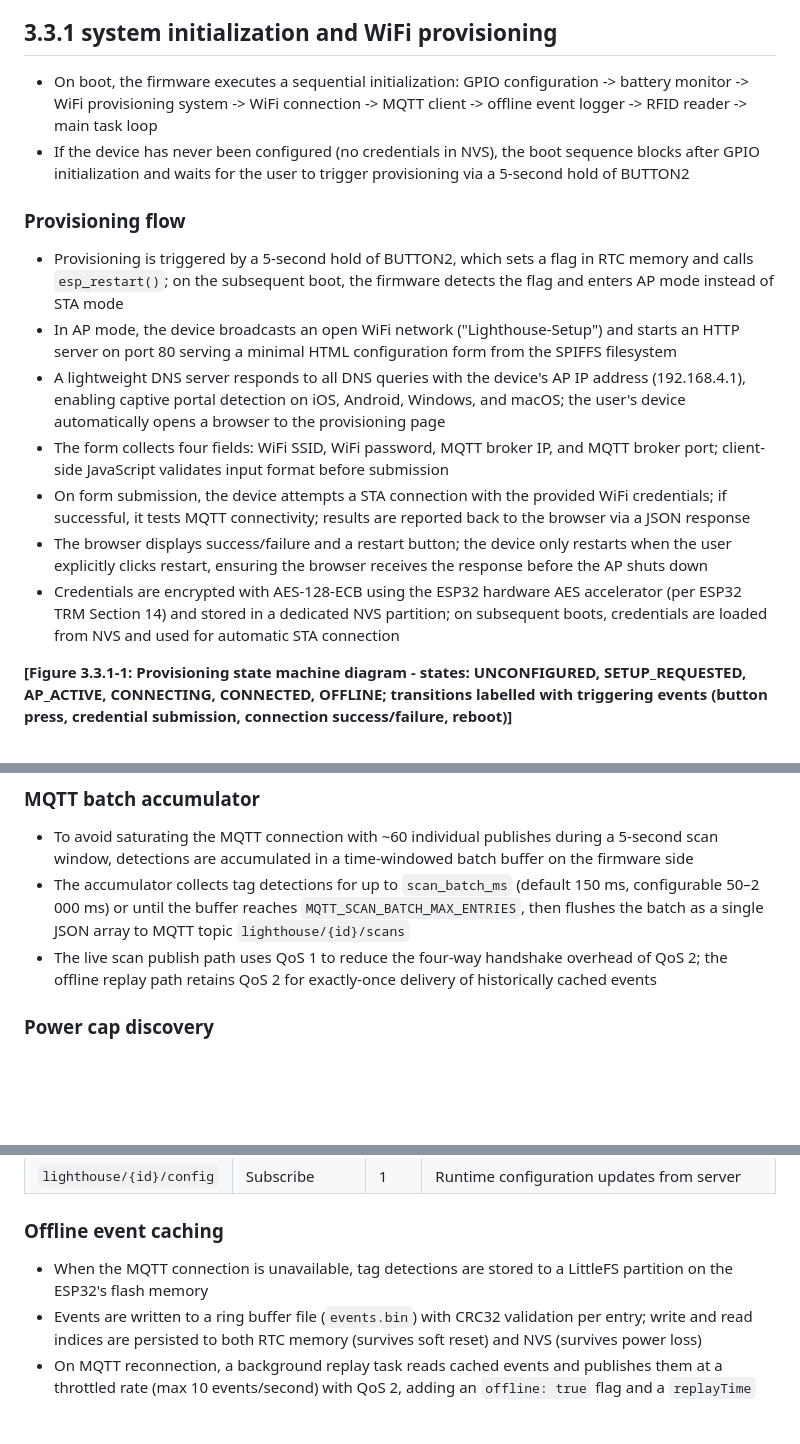
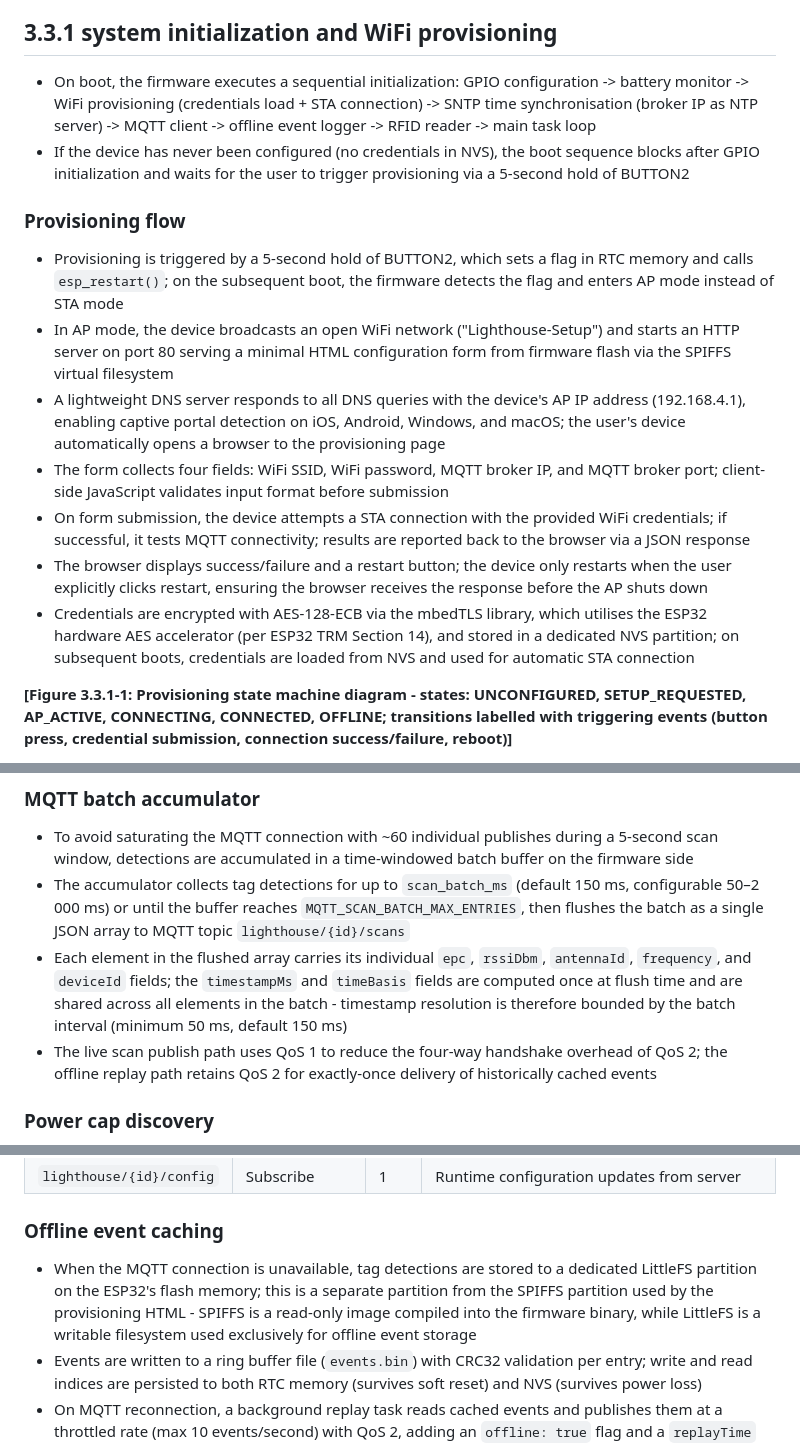
Before and after one commit to MeckPetarda/bachelor, a Markdown page: write/outline/3.3_firmware.md, 3 parts joined by grey strips. Rendered like a GitHub page; blank space fills up the shorter version.

Commit message:
Fixed outline details

```diff
--- a/write/outline/3.3_firmware.md
+++ b/write/outline/3.3_firmware.md
@@ -8,18 +8,18 @@
 
 ## 3.3.1 system initialization and WiFi provisioning
 
-- On boot, the firmware executes a sequential initialization: GPIO configuration -> battery monitor -> WiFi provisioning system -> WiFi connection -> MQTT client -> offline event logger -> RFID reader -> main task loop
+- On boot, the firmware executes a sequential initialization: GPIO configuration -> battery monitor -> WiFi provisioning (credentials load + STA connection) -> SNTP time synchronisation (broker IP as NTP server) -> MQTT client -> offline event logger -> RFID reader -> main task loop
 - If the device has never been configured (no credentials in NVS), the boot sequence blocks after GPIO initialization and waits for the user to trigger provisioning via a 5-second hold of BUTTON2
 
 ### Provisioning flow
 
 - Provisioning is triggered by a 5-second hold of BUTTON2, which sets a flag in RTC memory and calls `esp_restart()`; on the subsequent boot, the firmware detects the flag and enters AP mode instead of STA mode
-- In AP mode, the device broadcasts an open WiFi network ("Lighthouse-Setup") and starts an HTTP server on port 80 serving a minimal HTML configuration form from the SPIFFS filesystem
+- In AP mode, the device broadcasts an open WiFi network ("Lighthouse-Setup") and starts an HTTP server on port 80 serving a minimal HTML configuration form from firmware flash via the SPIFFS virtual filesystem
 - A lightweight DNS server responds to all DNS queries with the device's AP IP address (192.168.4.1), enabling captive portal detection on iOS, Android, Windows, and macOS; the user's device automatically opens a browser to the provisioning page
 - The form collects four fields: WiFi SSID, WiFi password, MQTT broker IP, and MQTT broker port; client-side JavaScript validates input format before submission
 - On form submission, the device attempts a STA connection with the provided WiFi credentials; if successful, it tests MQTT connectivity; results are reported back to the browser via a JSON response
 - The browser displays success/failure and a restart button; the device only restarts when the user explicitly clicks restart, ensuring the browser receives the response before the AP shuts down
-- Credentials are encrypted with AES-128-ECB using the ESP32 hardware AES accelerator (per ESP32 TRM Section 14) and stored in a dedicated NVS partition; on subsequent boots, credentials are loaded from NVS and used for automatic STA connection
+- Credentials are encrypted with AES-128-ECB via the mbedTLS library, which utilises the ESP32 hardware AES accelerator (per ESP32 TRM Section 14), and stored in a dedicated NVS partition; on subsequent boots, credentials are loaded from NVS and used for automatic STA connection
 
 **[Figure 3.3.1-1: Provisioning state machine diagram - states: UNCONFIGURED, SETUP_REQUESTED, AP_ACTIVE, CONNECTING, CONNECTED, OFFLINE; transitions labelled with triggering events (button press, credential submission, connection success/failure, reboot)]**
 
@@ -43,6 +43,7 @@
 
 - To avoid saturating the MQTT connection with ~60 individual publishes during a 5-second scan window, detections are accumulated in a time-windowed batch buffer on the firmware side
 - The accumulator collects tag detections for up to `scan_batch_ms` (default 150 ms, configurable 50–2 000 ms) or until the buffer reaches `MQTT_SCAN_BATCH_MAX_ENTRIES`, then flushes the batch as a single JSON array to MQTT topic `lighthouse/{id}/scans`
+- Each element in the flushed array carries its individual `epc`, `rssiDbm`, `antennaId`, `frequency`, and `deviceId` fields; the `timestampMs` and `timeBasis` fields are computed once at flush time and are shared across all elements in the batch - timestamp resolution is therefore bounded by the batch interval (minimum 50 ms, default 150 ms)
 - The live scan publish path uses QoS 1 to reduce the four-way handshake overhead of QoS 2; the offline replay path retains QoS 2 for exactly-once delivery of historically cached events
 
 ### Power cap discovery
@@ -93,7 +94,7 @@
 
 ### Offline event caching
 
-- When the MQTT connection is unavailable, tag detections are stored to a LittleFS partition on the ESP32's flash memory
+- When the MQTT connection is unavailable, tag detections are stored to a dedicated LittleFS partition on the ESP32's flash memory; this is a separate partition from the SPIFFS partition used by the provisioning HTML - SPIFFS is a read-only image compiled into the firmware binary, while LittleFS is a writable filesystem used exclusively for offline event storage
 - Events are written to a ring buffer file (`events.bin`) with CRC32 validation per entry; write and read indices are persisted to both RTC memory (survives soft reset) and NVS (survives power loss)
 - On MQTT reconnection, a background replay task reads cached events and publishes them at a throttled rate (max 10 events/second) with QoS 2, adding an `offline: true` flag and a `replayTime` field to each payload
 - The replay task runs at lower priority than the main logging task, ensuring real-time detections are not delayed by replay activity
```
Also changed, not shown: write/outline/3.4_server.md (+2 -5 lines), write/outline/3.5_dashboard.md (+1 -2 lines).
